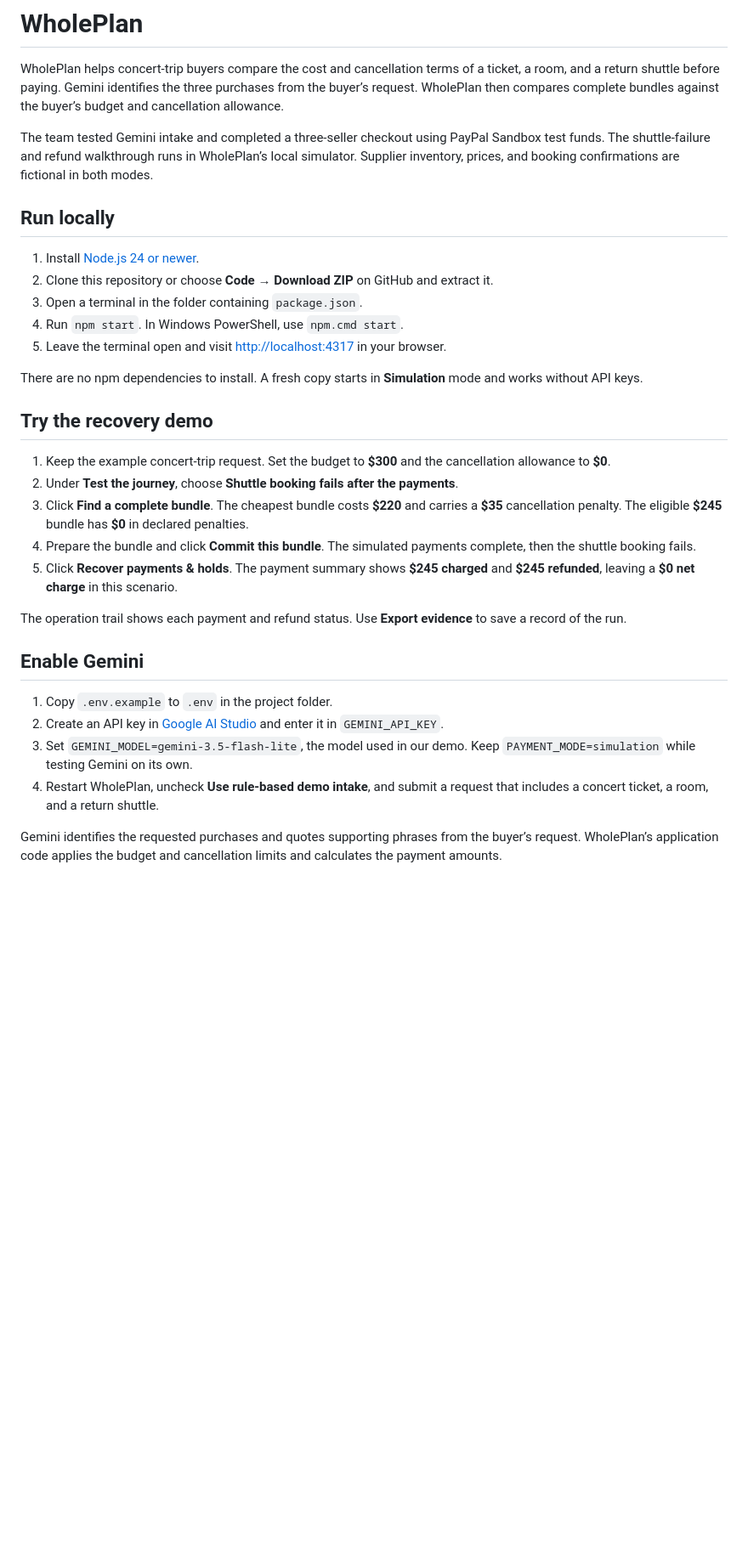
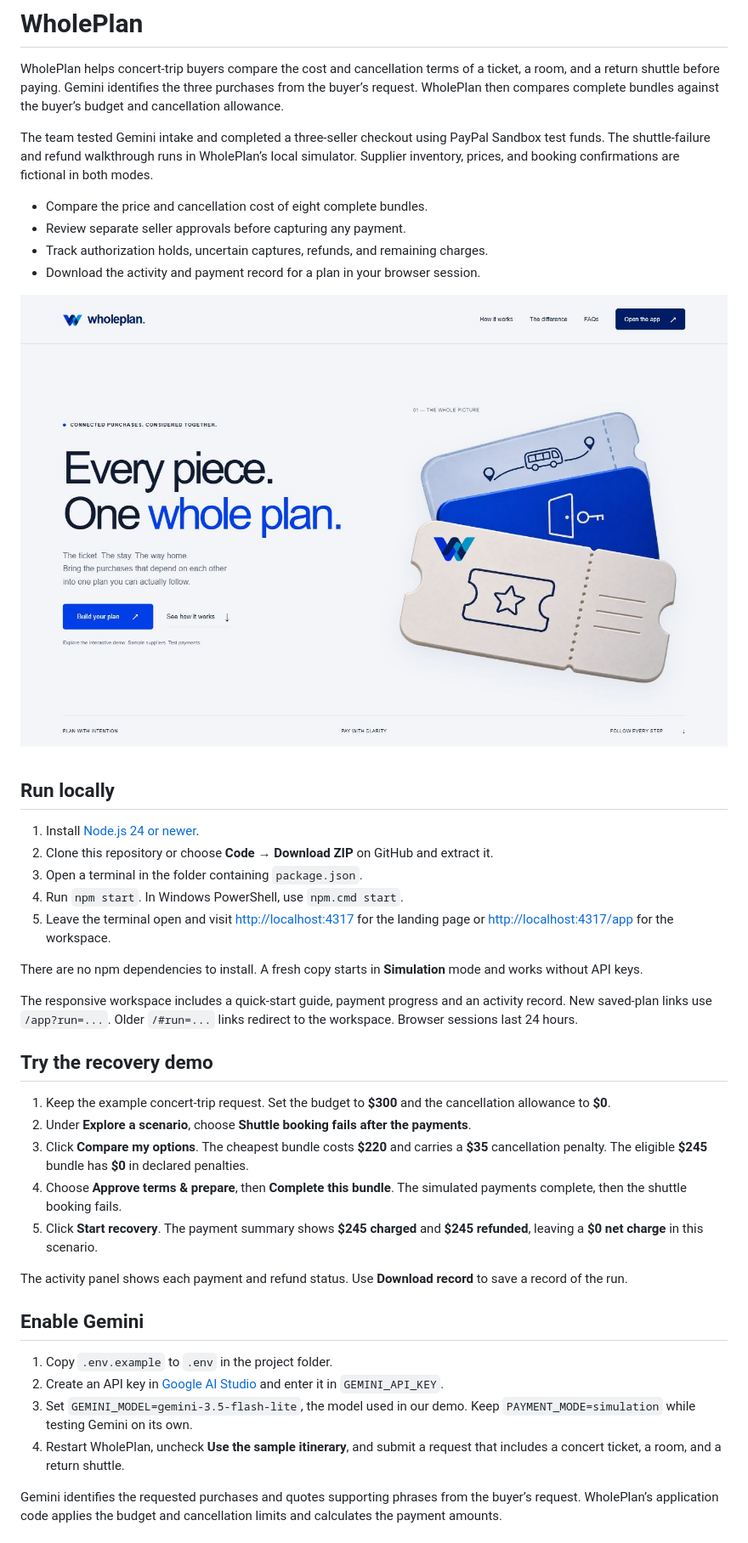
Before and after one commit to siluniamasha/WholePlan, a Markdown page: README.md, the part around one of its changes. Shown at 85% size. Drawn GitHub-style; pictures changed too: docs/images/wholeplan-desktop.jpg (added); blank space fills up the shorter version.

Commit message:
docs: document WholePlan setup and security audit

```diff
--- a/README.md
+++ b/README.md
@@ -3,6 +3,13 @@
 WholePlan helps concert-trip buyers compare the cost and cancellation terms of a ticket, a room, and a return shuttle before paying. Gemini identifies the three purchases from the buyer’s request. WholePlan then compares complete bundles against the buyer’s budget and cancellation allowance.
 
 The team tested Gemini intake and completed a three-seller checkout using PayPal Sandbox test funds. The shuttle-failure and refund walkthrough runs in WholePlan’s local simulator. Supplier inventory, prices, and booking confirmations are fictional in both modes.
+
+- Compare the price and cancellation cost of eight complete bundles.
+- Review separate seller approvals before capturing any payment.
+- Track authorization holds, uncertain captures, refunds, and remaining charges.
+- Download the activity and payment record for a plan in your browser session.
+
+![WholePlan landing page showing the bundle checkout concept](docs/images/wholeplan-desktop.jpg)
 
 ## Run locally
 
@@ -10,26 +17,28 @@ The team tested Gemini intake and completed a three-seller checkout using PayPal
 2. Clone this repository or choose **Code → Download ZIP** on GitHub and extract it.
 3. Open a terminal in the folder containing `package.json`.
 4. Run `npm start`. In Windows PowerShell, use `npm.cmd start`.
-5. Leave the terminal open and visit [http://localhost:4317](http://localhost:4317) in your browser.
+5. Leave the terminal open and visit [http://localhost:4317](http://localhost:4317) for the landing page or [http://localhost:4317/app](http://localhost:4317/app) for the workspace.
 
 There are no npm dependencies to install. A fresh copy starts in **Simulation** mode and works without API keys.
+
+The responsive workspace includes a quick-start guide, payment progress and an activity record. New saved-plan links use `/app?run=...`. Older `/#run=...` links redirect to the workspace. Browser sessions last 24 hours.
 
 ## Try the recovery demo
 
 1. Keep the example concert-trip request. Set the budget to **$300** and the cancellation allowance to **$0**.
-2. Under **Test the journey**, choose **Shuttle booking fails after the payments**.
-3. Click **Find a complete bundle**. The cheapest bundle costs **$220** and carries a **$35** cancellation penalty. The eligible **$245** bundle has **$0** in declared penalties.
-4. Prepare the bundle and click **Commit this bundle**. The simulated payments complete, then the shuttle booking fails.
-5. Click **Recover payments & holds**. The payment summary shows **$245 charged** and **$245 refunded**, leaving a **$0 net charge** in this scenario.
+2. Under **Explore a scenario**, choose **Shuttle booking fails after the payments**.
+3. Click **Compare my options**. The cheapest bundle costs **$220** and carries a **$35** cancellation penalty. The eligible **$245** bundle has **$0** in declared penalties.
+4. Choose **Approve terms & prepare**, then **Complete this bundle**. The simulated payments complete, then the shuttle booking fails.
+5. Click **Start recovery**. The payment summary shows **$245 charged** and **$245 refunded**, leaving a **$0 net charge** in this scenario.
 
-The operation trail shows each payment and refund status. Use **Export evidence** to save a record of the run.
+The activity panel shows each payment and refund status. Use **Download record** to save a record of the run.
 
 ## Enable Gemini
 
 1. Copy `.env.example` to `.env` in the project folder.
 2. Create an API key in [Google AI Studio](https://aistudio.google.com/app/apikey) and enter it in `GEMINI_API_KEY`.
 3. Set `GEMINI_MODEL=gemini-3.5-flash-lite`, the model used in our demo. Keep `PAYMENT_MODE=simulation` while testing Gemini on its own.
-4. Restart WholePlan, uncheck **Use rule-based demo intake**, and submit a request that includes a concert ticket, a room, and a return shuttle.
+4. Restart WholePlan, uncheck **Use the sample itinerary**, and submit a request that includes a concert ticket, a room, and a return shuttle.
 
 Gemini identifies the requested purchases and quotes supporting phrases from the buyer’s request. WholePlan’s application code applies the budget and cancellation limits and calculates the payment amounts.
 
```
Also changed, not shown: other parts of README.md (+31 -3 lines), docs/DEMO.md (+2 -0 lines), docs/README.md (added, +11 -0 lines), docs/SECURITY-AUDIT.md (added, +74 -0 lines), 1 other file.
